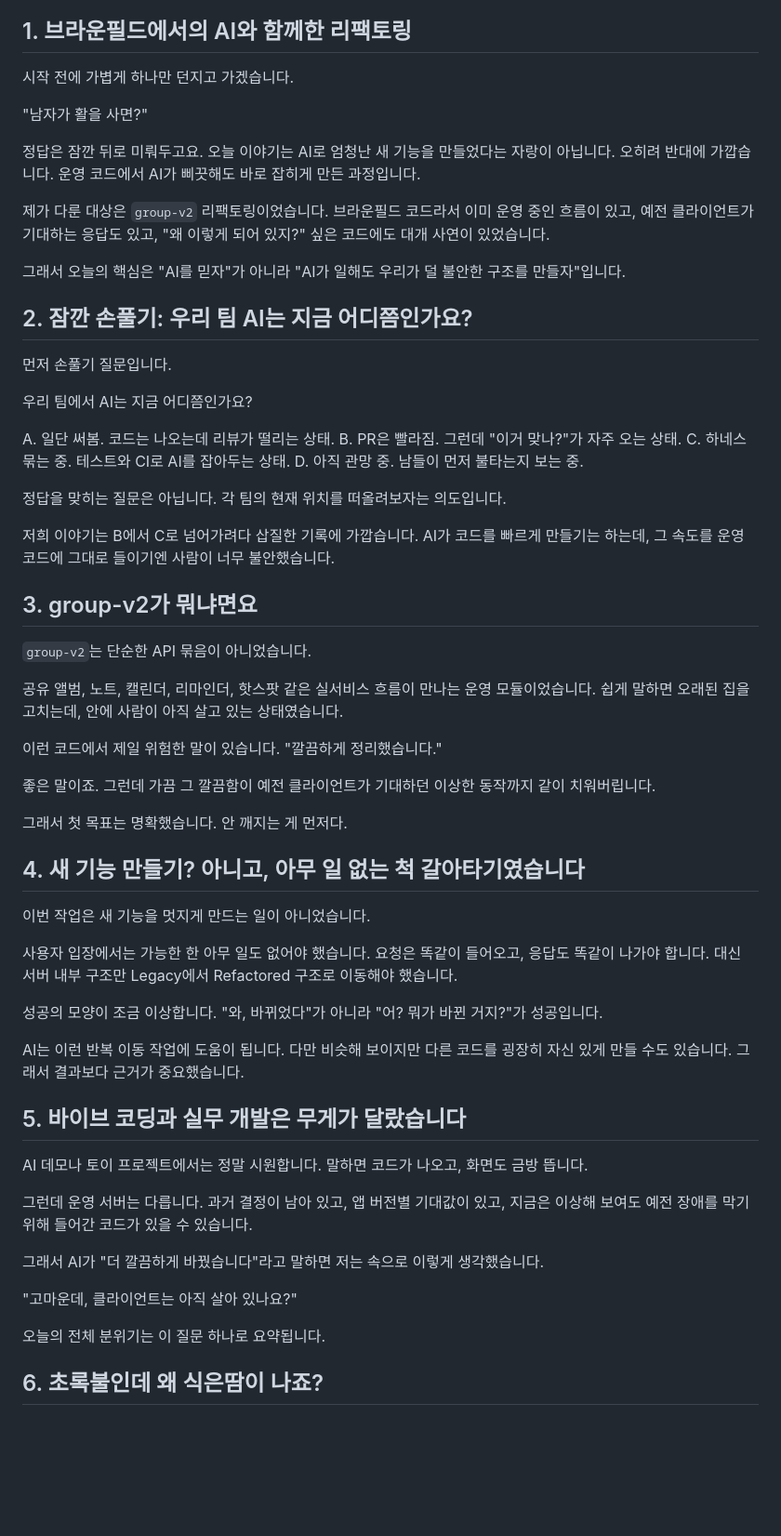
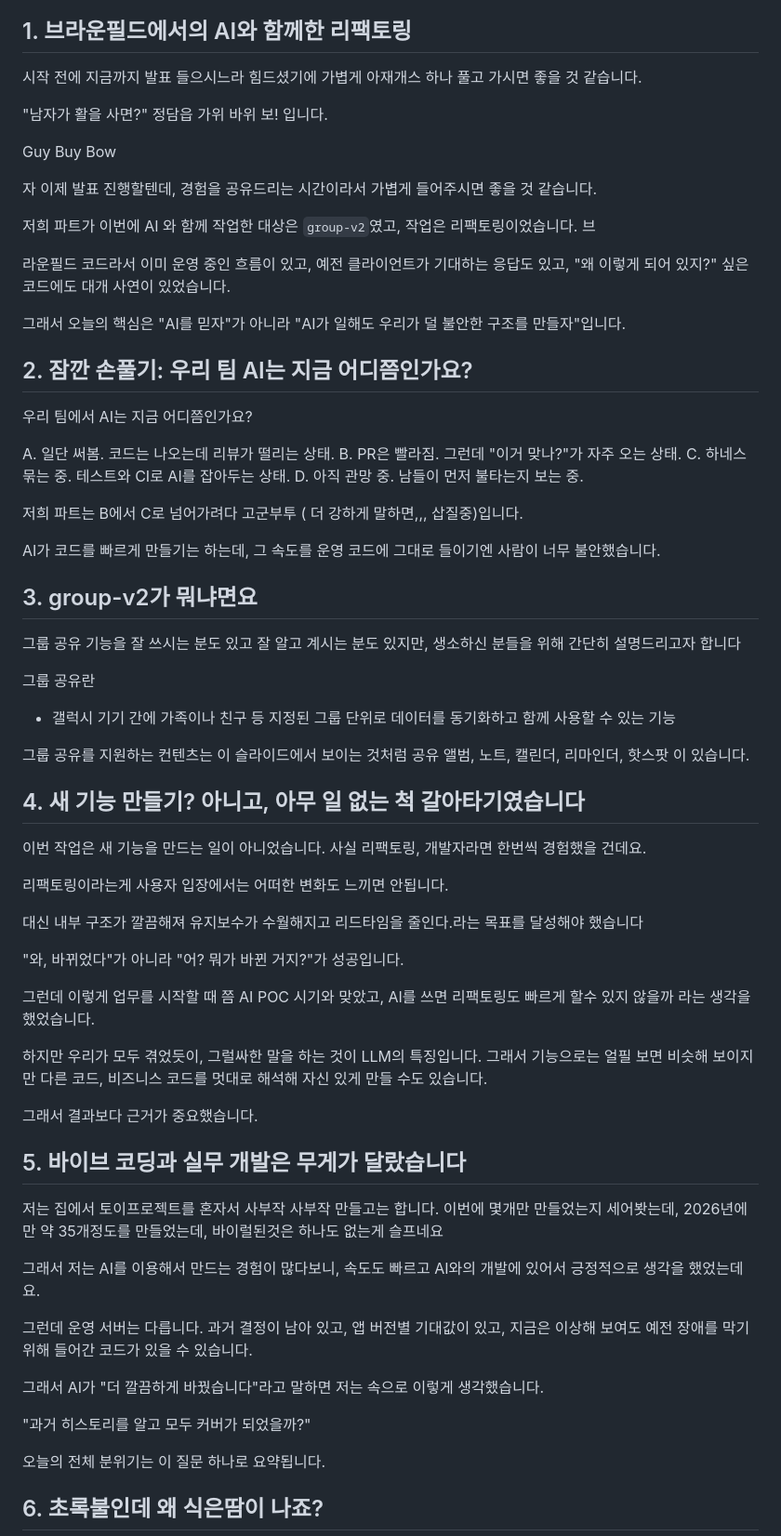
Before and after one commit to yprite/group-v2-ai-brownfield-refactoring-deck, a Markdown page: speaker-script-20min.md, the part around the change. Shown at 93% size. Rendered like a GitHub page; blank space fills up the shorter version.

```diff
--- a/speaker-script-20min.md
+++ b/speaker-script-20min.md
@@ -7,19 +7,22 @@
 
 ## 1. 브라운필드에서의 AI와 함께한 리팩토링
 
-시작 전에 가볍게 하나만 던지고 가겠습니다.
+시작 전에 지금까지 발표 들으시느라 힘드셨기에 가볍게 아재개스 하나 풀고 가시면 좋을 것 같습니다.
 
 "남자가 활을 사면?"
+정담읍 가위 바위 보! 입니다.
 
-정답은 잠깐 뒤로 미뤄두고요. 오늘 이야기는 AI로 엄청난 새 기능을 만들었다는 자랑이 아닙니다. 오히려 반대에 가깝습니다. 운영 코드에서 AI가 삐끗해도 바로 잡히게 만든 과정입니다.
+Guy Buy Bow
 
-제가 다룬 대상은 `group-v2` 리팩토링이었습니다. 브라운필드 코드라서 이미 운영 중인 흐름이 있고, 예전 클라이언트가 기대하는 응답도 있고, "왜 이렇게 되어 있지?" 싶은 코드에도 대개 사연이 있었습니다.
+자 이제 발표 진행할텐데, 경험을 공유드리는 시간이라서 가볍게 들어주시면 좋을 것 같습니다.
+
+저희 파트가 이번에 AI 와 함께 작업한 대상은 `group-v2`였고, 작업은 리팩토링이었습니다. 브
+
+라운필드 코드라서 이미 운영 중인 흐름이 있고, 예전 클라이언트가 기대하는 응답도 있고, "왜 이렇게 되어 있지?" 싶은 코드에도 대개 사연이 있었습니다.
 
 그래서 오늘의 핵심은 "AI를 믿자"가 아니라 "AI가 일해도 우리가 덜 불안한 구조를 만들자"입니다.
 
 ## 2. 잠깐 손풀기: 우리 팀 AI는 지금 어디쯤인가요?
-
-먼저 손풀기 질문입니다.
 
 우리 팀에서 AI는 지금 어디쯤인가요?
 
@@ -28,41 +31,48 @@ B. PR은 빨라짐. 그런데 "이거 맞나?"가 자주 오는 상태.
 C. 하네스 묶는 중. 테스트와 CI로 AI를 잡아두는 상태.
 D. 아직 관망 중. 남들이 먼저 불타는지 보는 중.
 
-정답을 맞히는 질문은 아닙니다. 각 팀의 현재 위치를 떠올려보자는 의도입니다.
+저희  파트는 B에서 C로 넘어가려다 고군부투 ( 더 강하게 말하면,,, 삽질중)입니다.
 
-저희 이야기는 B에서 C로 넘어가려다 삽질한 기록에 가깝습니다. AI가 코드를 빠르게 만들기는 하는데, 그 속도를 운영 코드에 그대로 들이기엔 사람이 너무 불안했습니다.
+AI가 코드를 빠르게 만들기는 하는데, 그 속도를 운영 코드에 그대로 들이기엔 사람이 너무 불안했습니다.
 
 ## 3. group-v2가 뭐냐면요
 
-`group-v2`는 단순한 API 묶음이 아니었습니다.
+그룹 공유 기능을 잘 쓰시는 분도 있고 잘 알고 계시는 분도 있지만, 생소하신 분들을 위해 간단히 설명드리고자 합니다
 
-공유 앨범, 노트, 캘린더, 리마인더, 핫스팟 같은 실서비스 흐름이 만나는 운영 모듈이었습니다. 쉽게 말하면 오래된 집을 고치는데, 안에 사람이 아직 살고 있는 상태였습니다.
+그룹 공유란
 
-이런 코드에서 제일 위험한 말이 있습니다. "깔끔하게 정리했습니다."
+- 갤럭시 기기 간에 가족이나 친구 등 지정된 그룹 단위로 데이터를 동기화하고 함께 사용할 수 있는 기능
 
-좋은 말이죠. 그런데 가끔 그 깔끔함이 예전 클라이언트가 기대하던 이상한 동작까지 같이 치워버립니다.
+그룹 공유를 지원하는 컨텐츠는 이 슬라이드에서 보이는 것처럼  공유 앨범, 노트, 캘린더, 리마인더, 핫스팟 이 있습니다.
 
-그래서 첫 목표는 명확했습니다. 안 깨지는 게 먼저다.
 
 ## 4. 새 기능 만들기? 아니고, 아무 일 없는 척 갈아타기였습니다
 
-이번 작업은 새 기능을 멋지게 만드는 일이 아니었습니다.
+이번 작업은 새 기능을 만드는 일이 아니었습니다. 사실 리팩토링, 개발자라면 한번씩 경험했을 건데요.
 
-사용자 입장에서는 가능한 한 아무 일도 없어야 했습니다. 요청은 똑같이 들어오고, 응답도 똑같이 나가야 합니다. 대신 서버 내부 구조만 Legacy에서 Refactored 구조로 이동해야 했습니다.
+리팩토링이라는게 사용자 입장에서는 어떠한 변화도 느끼면 안됩니다.
 
-성공의 모양이 조금 이상합니다. "와, 바뀌었다"가 아니라 "어? 뭐가 바뀐 거지?"가 성공입니다.
+대신 내부 구조가 깔끔해져 유지보수가 수월해지고 리드타임을 줄인다.라는  목표를 달성해야 했습니다
 
-AI는 이런 반복 이동 작업에 도움이 됩니다. 다만 비슷해 보이지만 다른 코드를 굉장히 자신 있게 만들 수도 있습니다. 그래서 결과보다 근거가 중요했습니다.
+"와, 바뀌었다"가 아니라 "어? 뭐가 바뀐 거지?"가 성공입니다.
+
+그런데 이렇게 업무를 시작할 때 쯤 AI POC 시기와 맞았고, AI를 쓰면 리팩토링도 빠르게 할수 있지 않을까 라는 생각을 했었습니다.
+
+하지만 우리가 모두 겪었듯이, 그럴싸한 말을 하는 것이 LLM의 특징입니다. 그래서 기능으로는 얼필 보면 비슷해 보이지만 다른 코드, 비즈니스 코드를 멋대로 해석해 자신 있게 만들 수도 있습니다.
+
+그래서 결과보다 근거가 중요했습니다.
 
 ## 5. 바이브 코딩과 실무 개발은 무게가 달랐습니다
 
-AI 데모나 토이 프로젝트에서는 정말 시원합니다. 말하면 코드가 나오고, 화면도 금방 뜹니다.
+저는 집에서 토이프로젝트를 혼자서 사부작 사부작 만들고는 합니다. 이번에 몇개만 만들었는지 세어봣는데, 2026년에만 약 35개정도를 만들었는데, 바이럴된것은 하나도 없는게 슬프네요
+
+그래서 저는 AI를 이용해서 만드는 경험이 많다보니, 속도도 빠르고 AI와의 개발에 있어서 긍정적으로 생각을 했었는데요.
 
 그런데 운영 서버는 다릅니다. 과거 결정이 남아 있고, 앱 버전별 기대값이 있고, 지금은 이상해 보여도 예전 장애를 막기 위해 들어간 코드가 있을 수 있습니다.
 
 그래서 AI가 "더 깔끔하게 바꿨습니다"라고 말하면 저는 속으로 이렇게 생각했습니다.
 
-"고마운데, 클라이언트는 아직 살아 있나요?"
+"과거 히스토리를 알고 모두 커버가 되었을까?"
 
 오늘의 전체 분위기는 이 질문 하나로 요약됩니다.
 
```
